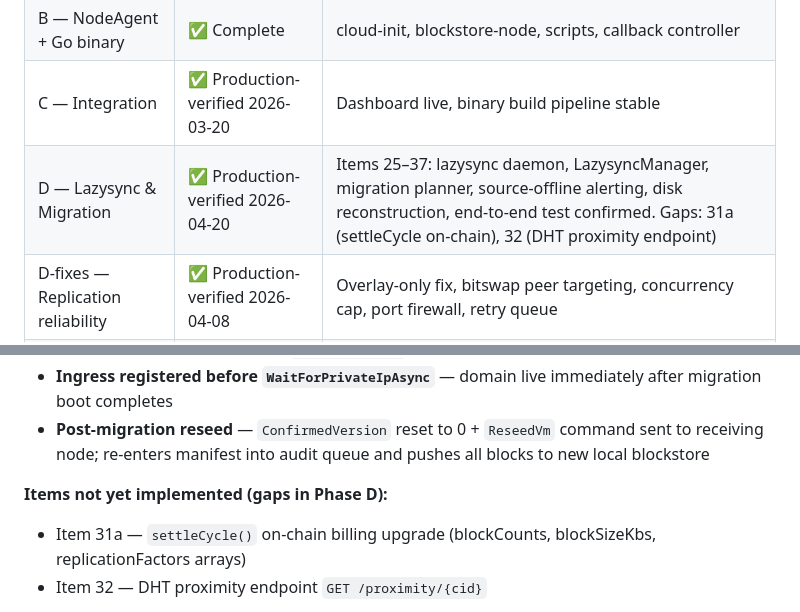
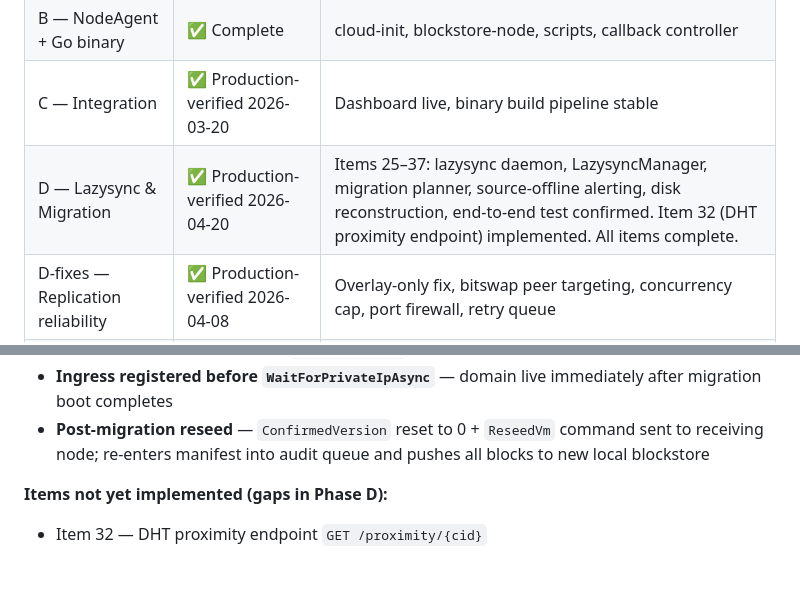
Before and after one commit to bekirmfr/DeCloud.NodeAgent, a Markdown page: PLAN.md, 2 parts joined by grey strips. Rendered like a GitHub page; blank space fills up the shorter version.

```diff
--- a/PLAN.md
+++ b/PLAN.md
@@ -10,7 +10,7 @@
 | A — Orchestrator core | ✅ Complete | BlockStoreService, BlockStoreController, labels, eligibility |
 | B — NodeAgent + Go binary | ✅ Complete | cloud-init, blockstore-node, scripts, callback controller |
 | C — Integration | ✅ Production-verified 2026-03-20 | Dashboard live, binary build pipeline stable |
-| D — Lazysync & Migration | ✅ Production-verified 2026-04-20 | Items 25–37: lazysync daemon, LazysyncManager, migration planner, source-offline alerting, disk reconstruction, end-to-end test confirmed. Gaps: 31a (settleCycle on-chain), 32 (DHT proximity endpoint) |
+| D — Lazysync & Migration | ✅ Production-verified 2026-04-20 | Items 25–37: lazysync daemon, LazysyncManager, migration planner, source-offline alerting, disk reconstruction, end-to-end test confirmed. Item 32 (DHT proximity endpoint) implemented. All items complete. |
 | D-fixes — Replication reliability | ✅ Production-verified 2026-04-08 | Overlay-only fix, bitswap peer targeting, concurrency cap, port firewall, retry queue |
 | E — Split-Brain Prevention | ✅ Complete | Items 34–38 done. InvalidVmIds push model + TargetNodeId pre-check + owner block cleanup + manifest POST NodeId fence. Items 39–41 optional. |
 **Depends on:** DHT system VMs (production-verified 2026-02-15)
@@ -1835,7 +1835,6 @@ private List<string> GetInvalidVmsForNode(string nodeId, List<string> reportedRu
 - **Post-migration reseed** — `ConfirmedVersion` reset to 0 + `ReseedVm` command sent to receiving node; re-enters manifest into audit queue and pushes all blocks to new local blockstore
 
 **Items not yet implemented (gaps in Phase D):**
-- Item 31a — `settleCycle()` on-chain billing upgrade (blockCounts, blockSizeKbs, replicationFactors arrays)
 - Item 32 — DHT proximity endpoint `GET /proximity/{cid}`
 
 25. **ReplicationFactor on VmSpec/VirtualMachine** — add field (default 3), add to
```
Also changed, not shown: other parts of PLAN.md (+13 -12 lines).
